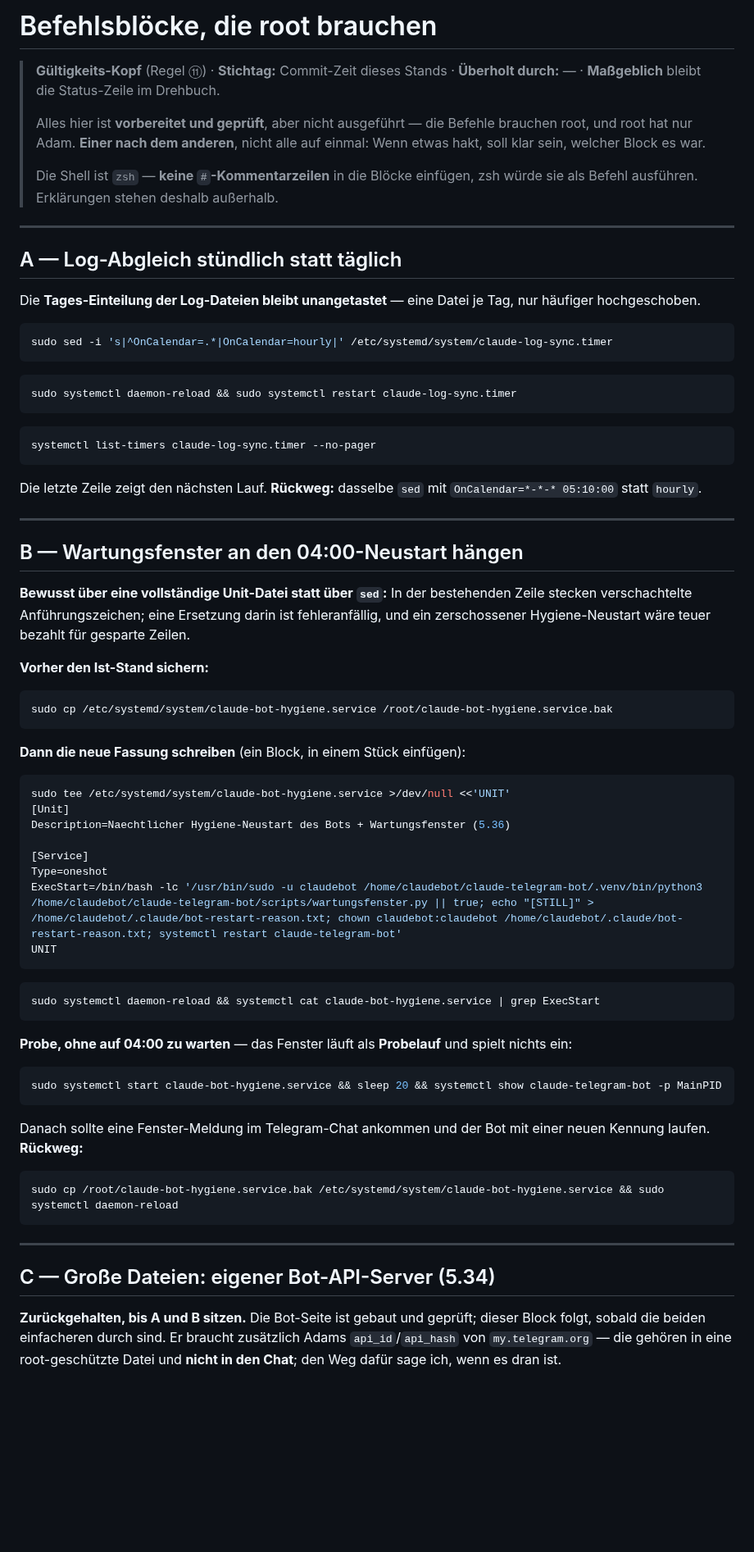
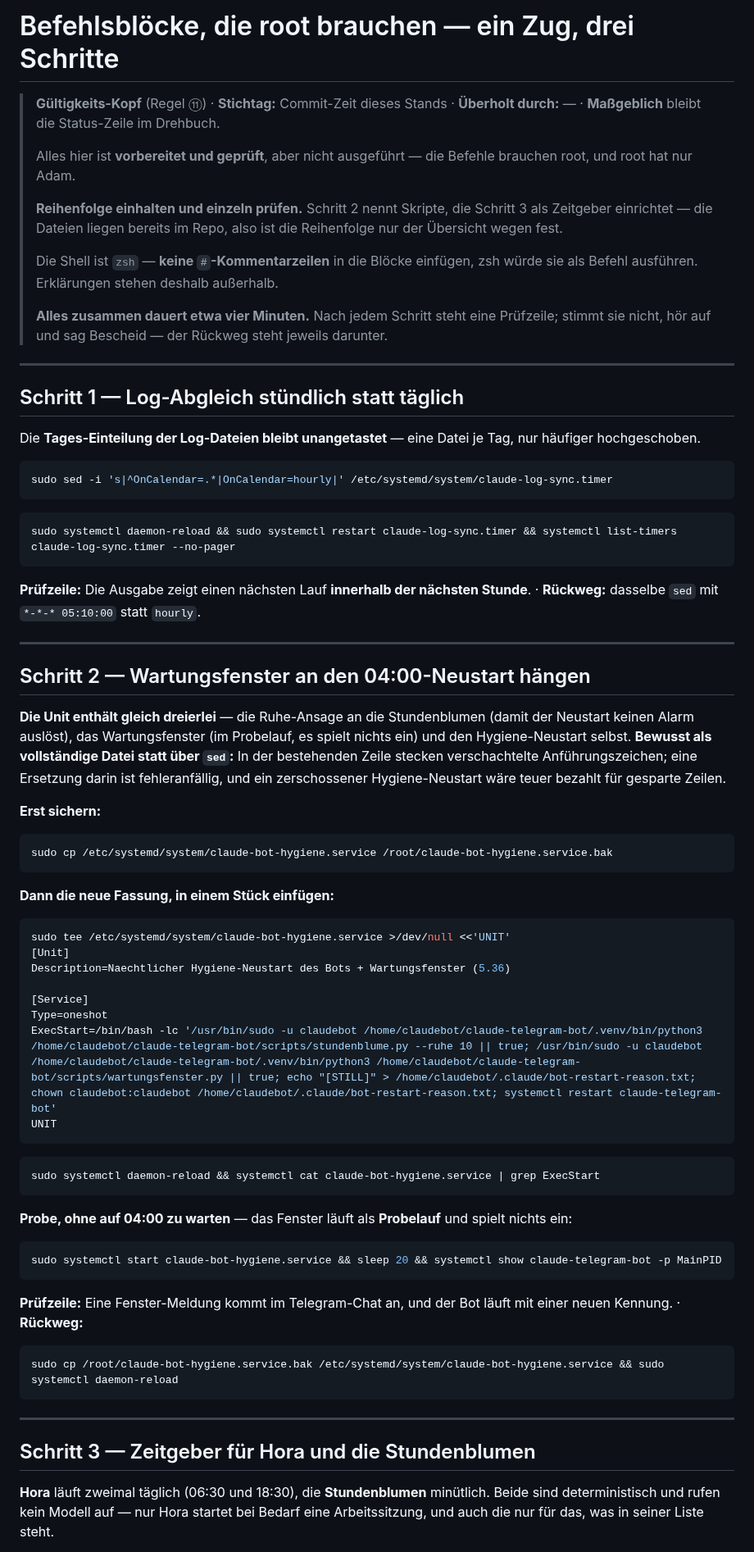
Before and after one commit to falkogorski/claude-telegram-bot, a Markdown page: docs/befehlsbloecke-root.md, the part around one of its changes. Shown at 82% size. Drawn GitHub-style; blank space fills up the shorter version.

Commit message:
Root-Befehlsbloecke zu einem Zug gebuendelt (drei Schritte, Pruefzeile+Rueckweg je Schritt, Ruhe-Ansage in der Unit statt per sed)

````diff
--- a/docs/befehlsbloecke-root.md
+++ b/docs/befehlsbloecke-root.md
@@ -1,19 +1,26 @@
 <!-- ROLLE: befehlsbloecke-root -->
-# Befehlsblöcke, die root brauchen
+# Befehlsblöcke, die root brauchen — ein Zug, drei Schritte
 
 > **Gültigkeits-Kopf** (Regel ⑪) · **Stichtag:** Commit-Zeit dieses Stands ·
 > **Überholt durch:** — · **Maßgeblich** bleibt die Status-Zeile im Drehbuch.
 >
 > Alles hier ist **vorbereitet und geprüft**, aber nicht ausgeführt — die
-> Befehle brauchen root, und root hat nur Adam. **Einer nach dem anderen**, nicht
-> alle auf einmal: Wenn etwas hakt, soll klar sein, welcher Block es war.
+> Befehle brauchen root, und root hat nur Adam.
+>
+> **Reihenfolge einhalten und einzeln prüfen.** Schritt 2 nennt Skripte, die
+> Schritt 3 als Zeitgeber einrichtet — die Dateien liegen bereits im Repo, also
+> ist die Reihenfolge nur der Übersicht wegen fest.
 >
 > Die Shell ist `zsh` — **keine `#`-Kommentarzeilen** in die Blöcke einfügen,
 > zsh würde sie als Befehl ausführen. Erklärungen stehen deshalb außerhalb.
+>
+> **Alles zusammen dauert etwa vier Minuten.** Nach jedem Schritt steht eine
+> Prüfzeile; stimmt sie nicht, hör auf und sag Bescheid — der Rückweg steht
+> jeweils darunter.
 
 ---
 
-## A — Log-Abgleich stündlich statt täglich
+## Schritt 1 — Log-Abgleich stündlich statt täglich
 
 Die **Tages-Einteilung der Log-Dateien bleibt unangetastet** — eine Datei je
 Tag, nur häufiger hochgeschoben.
@@ -23,32 +30,31 @@ sudo sed -i 's|^OnCalendar=.*|OnCalendar=hourly|' /etc/systemd/system/claude-log
 ```
 
 ```bash
-sudo systemctl daemon-reload && sudo systemctl restart claude-log-sync.timer
+sudo systemctl daemon-reload && sudo systemctl restart claude-log-sync.timer && systemctl list-timers claude-log-sync.timer --no-pager
 ```
 
-```bash
-systemctl list-timers claude-log-sync.timer --no-pager
-```
-
-Die letzte Zeile zeigt den nächsten Lauf. **Rückweg:** dasselbe `sed` mit
-`OnCalendar=*-*-* 05:10:00` statt `hourly`.
+**Prüfzeile:** Die Ausgabe zeigt einen nächsten Lauf **innerhalb der nächsten
+Stunde**. · **Rückweg:** dasselbe `sed` mit `*-*-* 05:10:00` statt `hourly`.
 
 ---
 
-## B — Wartungsfenster an den 04:00-Neustart hängen
+## Schritt 2 — Wartungsfenster an den 04:00-Neustart hängen
 
-**Bewusst über eine vollständige Unit-Datei statt über `sed`:** In der
-bestehenden Zeile stecken verschachtelte Anführungszeichen; eine Ersetzung
-darin ist fehleranfällig, und ein zerschossener Hygiene-Neustart wäre teuer
-bezahlt für gesparte Zeilen.
+**Die Unit enthält gleich dreierlei** — die Ruhe-Ansage an die Stundenblumen
+(damit der Neustart keinen Alarm auslöst), das Wartungsfenster (im Probelauf,
+es spielt nichts ein) und den Hygiene-Neustart selbst. **Bewusst als
+vollständige Datei statt über `sed`:** In der
+bestehenden Zeile stecken verschachtelte Anführungszeichen; eine Ersetzung darin
+ist fehleranfällig, und ein zerschossener Hygiene-Neustart wäre teuer bezahlt für
+gesparte Zeilen.
 
-**Vorher den Ist-Stand sichern:**
+**Erst sichern:**
 
 ```bash
 sudo cp /etc/systemd/system/claude-bot-hygiene.service /root/claude-bot-hygiene.service.bak
 ```
 
-**Dann die neue Fassung schreiben** (ein Block, in einem Stück einfügen):
+**Dann die neue Fassung, in einem Stück einfügen:**
 
 ```bash
 sudo tee /etc/systemd/system/claude-bot-hygiene.service >/dev/null <<'UNIT'
@@ -57,7 +63,7 @@ Description=Naechtlicher Hygiene-Neustart des Bots + Wartungsfenster (5.36)
 
 [Service]
 Type=oneshot
-ExecStart=/bin/bash -lc '/usr/bin/sudo -u claudebot /home/claudebot/claude-telegram-bot/.venv/bin/python3 /home/claudebot/claude-telegram-bot/scripts/wartungsfenster.py || true; echo "[STILL]" > /home/claudebot/.claude/bot-restart-reason.txt; chown claudebot:claudebot /home/claudebot/.claude/bot-restart-reason.txt; systemctl restart claude-telegram-bot'
+ExecStart=/bin/bash -lc '/usr/bin/sudo -u claudebot /home/claudebot/claude-telegram-bot/.venv/bin/python3 /home/claudebot/claude-telegram-bot/scripts/stundenblume.py --ruhe 10 || true; /usr/bin/sudo -u claudebot /home/claudebot/claude-telegram-bot/.venv/bin/python3 /home/claudebot/claude-telegram-bot/scripts/wartungsfenster.py || true; echo "[STILL]" > /home/claudebot/.claude/bot-restart-reason.txt; chown claudebot:claudebot /home/claudebot/.claude/bot-restart-reason.txt; systemctl restart claude-telegram-bot'
 UNIT
 ```
 
@@ -72,8 +78,8 @@ spielt nichts ein:
 sudo systemctl start claude-bot-hygiene.service && sleep 20 && systemctl show claude-telegram-bot -p MainPID
 ```
 
-Danach sollte eine Fenster-Meldung im Telegram-Chat ankommen und der Bot mit
-einer neuen Kennung laufen. **Rückweg:**
+**Prüfzeile:** Eine Fenster-Meldung kommt im Telegram-Chat an, und der Bot läuft
+mit einer neuen Kennung. · **Rückweg:**
 
 ```bash
 sudo cp /root/claude-bot-hygiene.service.bak /etc/systemd/system/claude-bot-hygiene.service && sudo systemctl daemon-reload
@@ -81,11 +87,9 @@ sudo cp /root/claude-bot-hygiene.service.bak /etc/systemd/system/claude-bot-hygi
 
 ---
 
-## C — Große Dateien: eigener Bot-API-Server (5.34)
+## Schritt 3 — Zeitgeber für Hora und die Stundenblumen
 
-**Zurückgehalten, bis A und B sitzen.** Die Bot-Seite ist gebaut und geprüft;
-dieser Block folgt, sobald die beiden einfacheren durch sind. Er braucht
-zusätzlich Adams `api_id`/`api_hash` von `my.telegram.org` — die gehören in
-eine root-geschützte Datei und **nicht in den Chat**; den Weg dafür sage ich,
-wenn es dran ist.
+**Hora** läuft zweimal täglich (06:30 und 18:30), die **Stundenblumen** minütlich.
+Beide sind deterministisch und rufen kein Modell auf — nur Hora startet bei
+Bedarf eine Arbeitssitzung, und auch die nur für das, was in seiner Liste steht.
 
````
Also changed, not shown: other parts of docs/befehlsbloecke-root.md (+78 -2 lines).
